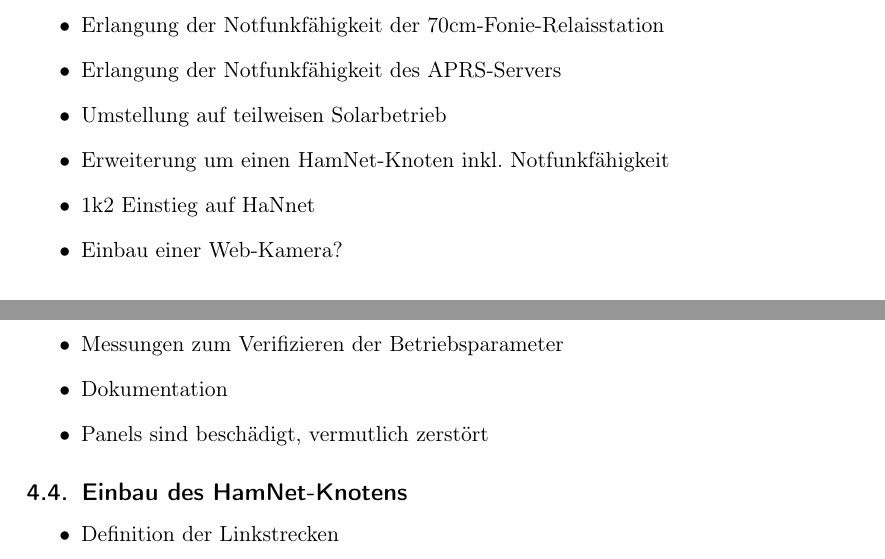
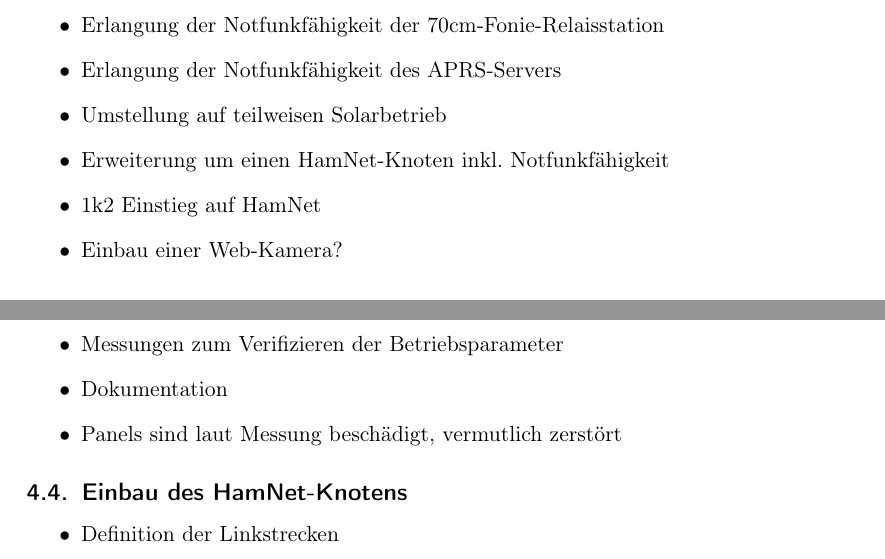
Before and after one commit to janhaag/DB0TFM-Dokumentation, a LaTeX document (DB0TFM_Umstellung.tex): two parts of pages 4 and 6 of 11, joined at a grey line, cut so that both start at the same text. Compiled offline with pdfLaTeX.

Commit message:
Tippfehler korrigiert

```diff
--- a/DB0TFM_Umstellung.tex
+++ b/DB0TFM_Umstellung.tex
@@ -124,7 +124,7 @@ SWL     & Dietmar Hartmann      & Tel.:~07083~25~25         & 1. Vorsitzender SW
     \item Erlangung der Notfunkf\"ahigkeit des APRS-Servers
     \item Umstellung auf teilweisen Solarbetrieb
     \item Erweiterung um einen HamNet-Knoten inkl. Notfunkf\"ahigkeit
-    \item 1k2 Einstieg auf HaNnet
+    \item 1k2 Einstieg auf HamNet
     \item Einbau einer Web-Kamera?
 \end{itemize}
 
@@ -211,7 +211,7 @@ SWL     & Dietmar Hartmann      & Tel.:~07083~25~25         & 1. Vorsitzender SW
     \item Umbau der Stromversorgung, Einzug/Austausch von Kabeln, \dots
     \item Messungen zum Verifizieren der Betriebsparameter
     \item Dokumentation
-    \item Panels sind besch\"adigt, vermutlich zerst\"ort
+    \item Panels sind laut Messung besch\"adigt, vermutlich zerst\"ort
 \end{itemize}
 
 \subsection{Einbau des HamNet-Knotens}
```
Also changed, not shown: DB0TFM_Umstellung.tex (2 more changed lines).
